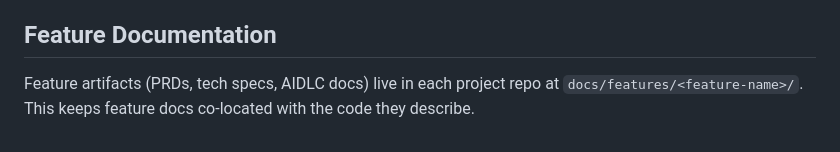
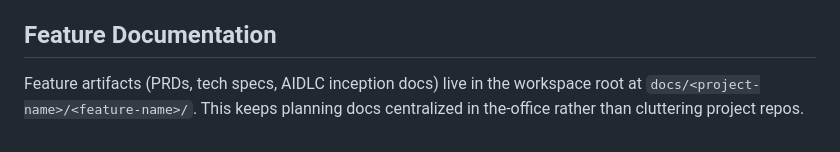
Before and after one commit to rajeshwar1993/the-office, a Markdown page: CLAUDE.md, the part around the change. Rendered like a GitHub page.

Commit message:
fix(skills): move feature docs to workspace root at docs/<project>/<feature>
Artifacts now live in the-office/docs/<project-name>/<feature-name>/ instead
of inside project repos. Keeps planning docs centralized and project repos clean.

Co-Authored-By: Claude Opus 4.6 <noreply@anthropic.com>

```diff
--- a/CLAUDE.md
+++ b/CLAUDE.md
@@ -74,4 +74,4 @@ PR review lifecycle is defined in `shared/code_review_flow.md`:
 
 ## Feature Documentation
 
-Feature artifacts (PRDs, tech specs, AIDLC docs) live in each project repo at `docs/features/<feature-name>/`. This keeps feature docs co-located with the code they describe.
+Feature artifacts (PRDs, tech specs, AIDLC inception docs) live in the workspace root at `docs/<project-name>/<feature-name>/`. This keeps planning docs centralized in the-office rather than cluttering project repos.
```
Also changed, not shown: 2 other files.
